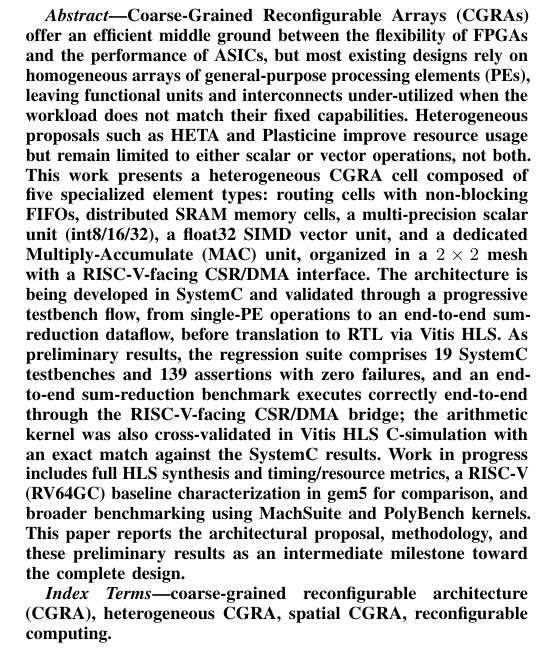
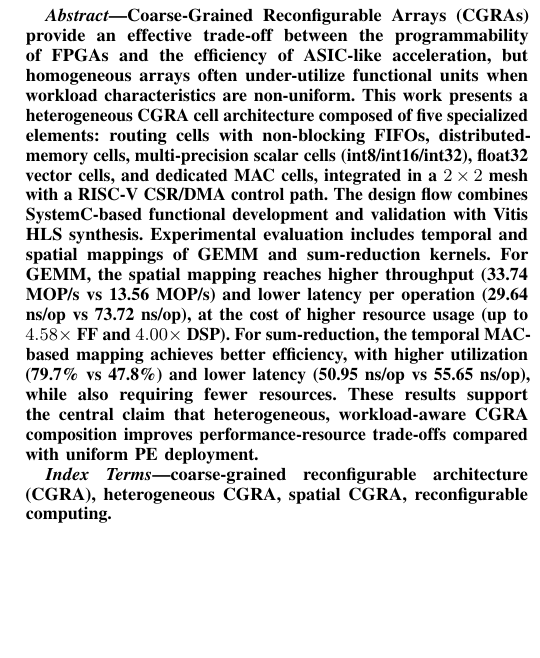
Before and after one commit to ezrzuniga/CGRA-reconfigurable-cell-development, a LaTeX paper (Paper/Heterogeneous_CGRA_paper.tex): part of one column of page 1 of 6, cut so that both start at the same text, the shorter picture padded with empty space. Compiled offline with pdfLaTeX.

Commit message:
updating paper

```diff
--- a/Paper/Heterogeneous_CGRA_paper.tex
+++ b/Paper/Heterogeneous_CGRA_paper.tex
@@ -30,7 +30,13 @@ Costa Rica Institute of Technology \\
 \sloppy
 
 \begin{abstract}
-Coarse-Grained Reconfigurable Arrays (CGRAs) offer an efficient middle ground between the flexibility of FPGAs and the performance of ASICs, but most existing designs rely on homogeneous arrays of general-purpose processing elements (PEs), leaving functional units and interconnects under-utilized when the workload does not match their fixed capabilities. Heterogeneous proposals such as HETA and Plasticine improve resource usage but remain limited to either scalar or vector operations, not both. This work presents a heterogeneous CGRA cell composed of five specialized element types: routing cells with non-blocking FIFOs, distributed SRAM memory cells, a multi-precision scalar unit (int8/16/32), a float32 SIMD vector unit, and a dedicated Multiply-Accumulate (MAC) unit, organized in a $2\times2$ mesh with a RISC-V-facing CSR/DMA interface. The architecture is being developed in SystemC and validated through a progressive testbench flow, from single-PE operations to an end-to-end sum-reduction dataflow, before translation to RTL via Vitis HLS. As preliminary results, the regression suite comprises 19 SystemC testbenches and 139 assertions with zero failures, and an end-to-end sum-reduction benchmark executes correctly end-to-end through the RISC-V-facing CSR/DMA bridge; the arithmetic kernel was also cross-validated in Vitis HLS C-simulation with an exact match against the SystemC results. Work in progress includes full HLS synthesis and timing/resource metrics, a RISC-V (RV64GC) baseline characterization in gem5 for comparison, and broader benchmarking using MachSuite and PolyBench kernels. This paper reports the architectural proposal, methodology, and these preliminary results as an intermediate milestone toward the complete design.
+
+Coarse-Grained Reconfigurable Arrays (CGRAs) provide an effective trade-off between the programmability of FPGAs and the efficiency of ASIC-like acceleration, but homogeneous arrays often under-utilize functional units when workload characteristics are non-uniform.
+This work presents a heterogeneous CGRA cell architecture composed of five specialized elements: routing cells with non-blocking FIFOs, distributed-memory cells, multi-precision scalar cells (int8/int16/int32), float32 vector cells, and dedicated MAC cells, integrated in a $2\times2$ mesh with a RISC-V CSR/DMA control path.
+The design flow combines SystemC-based functional development and validation with Vitis HLS synthesis. Experimental evaluation includes temporal and spatial mappings of GEMM and sum-reduction kernels. For GEMM, the spatial mapping reaches higher throughput (33.74 MOP/s vs 13.56 MOP/s) and lower latency per operation (29.64 ns/op vs 73.72 ns/op), at the cost of higher resource usage (up to $4.58\times$ FF and $4.00\times$ DSP).
+For sum-reduction, the temporal MAC-based mapping achieves better efficiency, with higher utilization (79.7\% vs 47.8\%) and lower latency (50.95 ns/op vs 55.65 ns/op), while also requiring fewer resources.
+These results support the central claim that heterogeneous, workload-aware CGRA composition improves performance-resource trade-offs compared with uniform PE deployment.
+
 \end{abstract}
 
 \begin{IEEEkeywords}
```
Also changed, not shown: Paper/Heterogeneous_CGRA_paper.pdf, Paper/Heterogeneous_CGRA_paper.tex (2 more changed lines).
